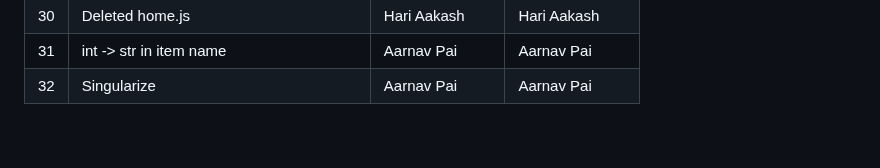
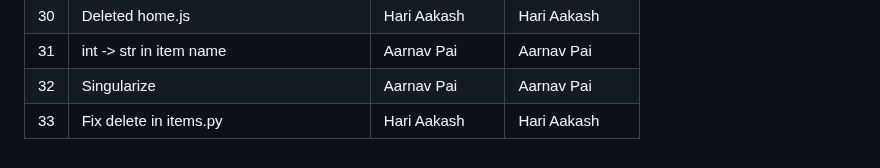
Before and after one commit to aarnavpai/lab-12, a Markdown page: README.md, the part around the change. Drawn GitHub-style.

```diff
--- a/README.md
+++ b/README.md
@@ -68,3 +68,4 @@
 | 30  | Deleted home.js                          |  Hari Aakash  | Hari Aakash  |
 | 31  | int -> str in item name | Aarnav Pai | Aarnav Pai |
 | 32  | Singularize | Aarnav Pai | Aarnav Pai |
+| 33  |Fix delete in items.py                    |  Hari Aakash  | Hari Aakash  |
```
